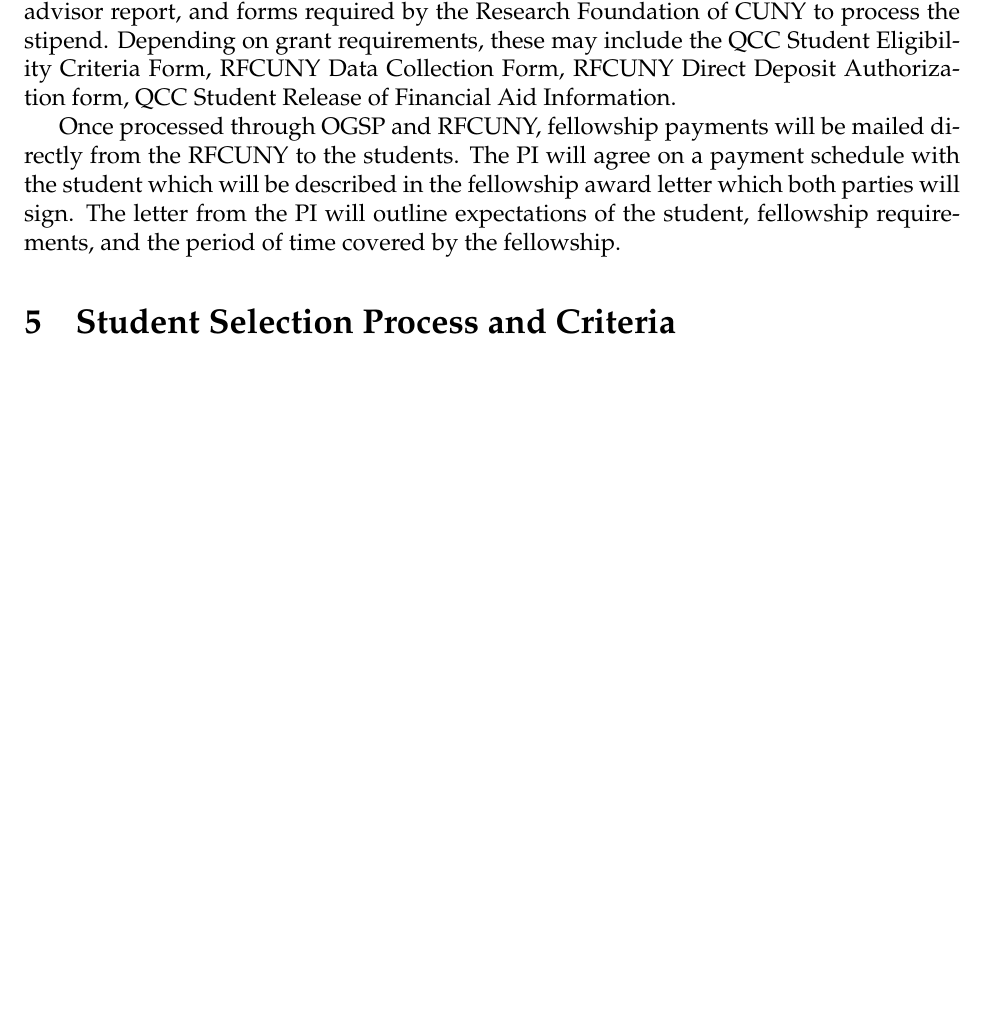
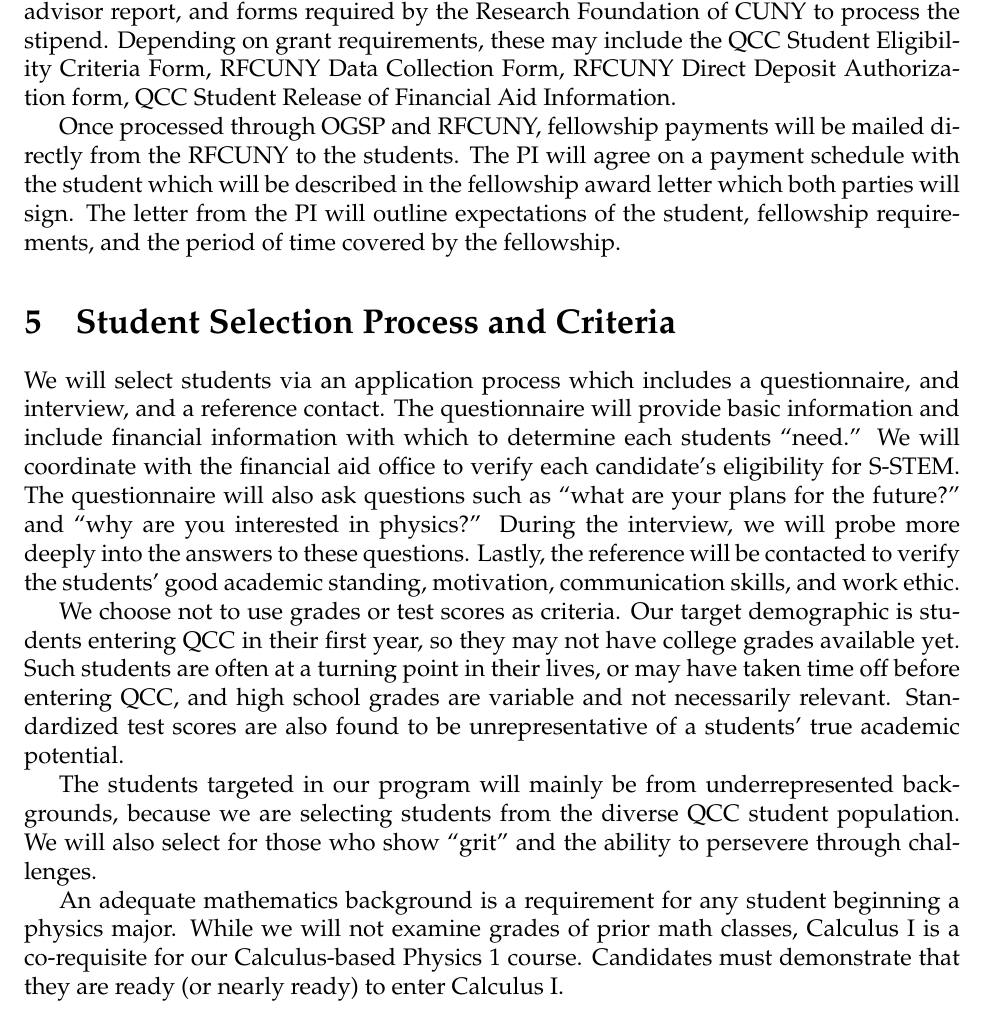
Before and after one commit to jillbellovary/S-STEM-QCC-YAY, a LaTeX document (sstem.tex): part of page 4 of 7, cut so that both start at the same text, the shorter picture padded with empty space. Compiled offline with pdfLaTeX.

Commit message:
selection criteria

```diff
--- a/sstem.tex
+++ b/sstem.tex
@@ -210,6 +210,15 @@
 
 
 \section{Student Selection Process and Criteria}
+We will select students via an application process which includes a questionnaire, and interview, and a reference contact.  The questionnaire will provide basic information and include financial information with which to determine each students ``need.''  We will coordinate with the financial aid office to verify each candidate's eligibility for S-STEM.  The questionnaire will also ask questions such as ``what are your plans for the future?'' and ``why are you interested in physics?''  During the interview, we will probe more deeply into the answers to these questions.  Lastly, the reference will be contacted to verify the students' good academic standing, motivation, communication skills, and work ethic.
+
+We choose not to use grades or test scores as criteria.  Our target demographic is students entering QCC in their first year, so they may not have college grades available yet.  Such students are often at a turning point in their lives, or may have taken time off before entering QCC, and high school grades are variable and not necessarily relevant.  Standardized test scores are also found to be unrepresentative of a students' true academic potential.
+
+The students targeted in our program will mainly be from underrepresented backgrounds, because we are selecting students from the diverse QCC  student population.  We will also select for those who show ``grit'' and the ability to persevere through challenges.
+
+An adequate mathematics background is a requirement for any student beginning a physics major.  While we will not examine grades of prior math classes, Calculus I is a co-requisite for our Calculus-based Physics 1 course.  Candidates must demonstrate that they are ready (or nearly ready) to enter Calculus I.
+
+
 % The program requires that the students meet the requirements for citizenship, discipline, academic potential, and need that are outlined in Section IV.B, Additional Eligibility Information, Scholarship Recipients. Projects should have additional selection criteria that reflect the local program. S-STEM scholarship recipients must be able to demonstrate their eligibility in each semester or quarter of S-STEM support.
 
 %The selection process for scholarship recipients should include indicators of academic merit and other indicators of likely professional success. Multiple indicators may be appropriate in gauging both academic merit (e.g., grade point average, placement test results) and professionalism (e.g., motivation, ability to manage time and resources, communication skills).
```
